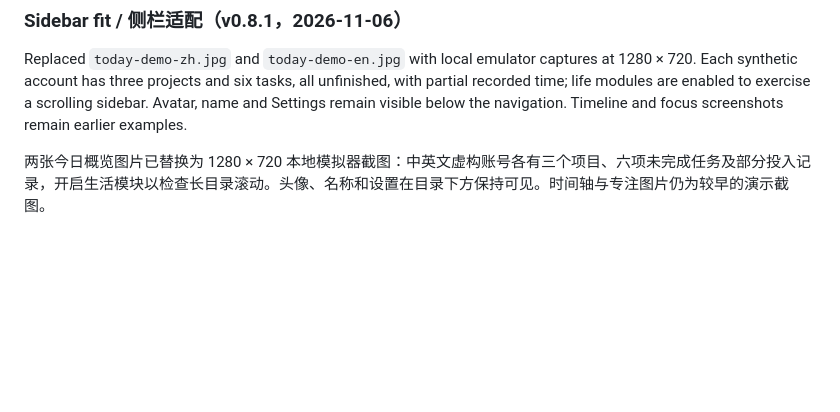
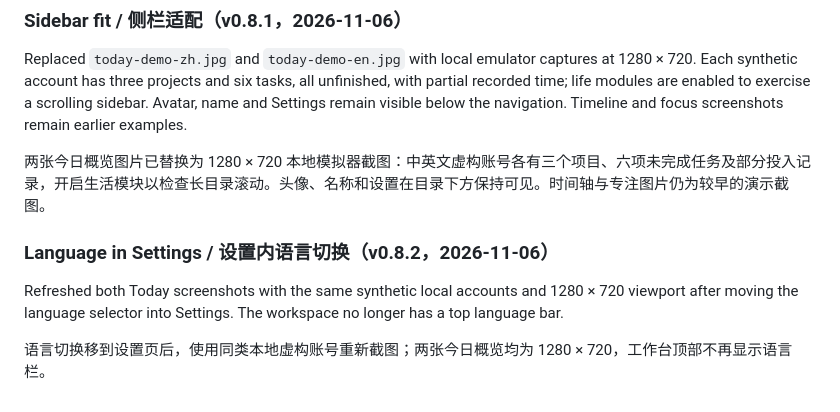
Before and after one commit to Kylie08ky/daily-in-order, a Markdown page: docs/images/README.md, the part around the change. Drawn GitHub-style; blank space fills up the shorter version.

Commit message:
Move language switching into Settings

```diff
--- a/docs/images/README.md
+++ b/docs/images/README.md
@@ -48,3 +48,9 @@ Updated both quick-start screenshots using a synthetic local emulator account. C
 Replaced `today-demo-zh.jpg` and `today-demo-en.jpg` with local emulator captures at 1280 × 720. Each synthetic account has three projects and six tasks, all unfinished, with partial recorded time; life modules are enabled to exercise a scrolling sidebar. Avatar, name and Settings remain visible below the navigation. Timeline and focus screenshots remain earlier examples.
 
 两张今日概览图片已替换为 1280 × 720 本地模拟器截图：中英文虚构账号各有三个项目、六项未完成任务及部分投入记录，开启生活模块以检查长目录滚动。头像、名称和设置在目录下方保持可见。时间轴与专注图片仍为较早的演示截图。
+
+### Language in Settings / 设置内语言切换（v0.8.2，2026-11-06）
+
+Refreshed both Today screenshots with the same synthetic local accounts and 1280 × 720 viewport after moving the language selector into Settings. The workspace no longer has a top language bar.
+
+语言切换移到设置页后，使用同类本地虚构账号重新截图；两张今日概览均为 1280 × 720，工作台顶部不再显示语言栏。
```
Also changed, not shown: README.en.md (+2 -2 lines), README.md (+2 -2 lines), docs/images/today-demo-en.jpg, docs/images/today-demo-zh.jpg, 10 other files.
